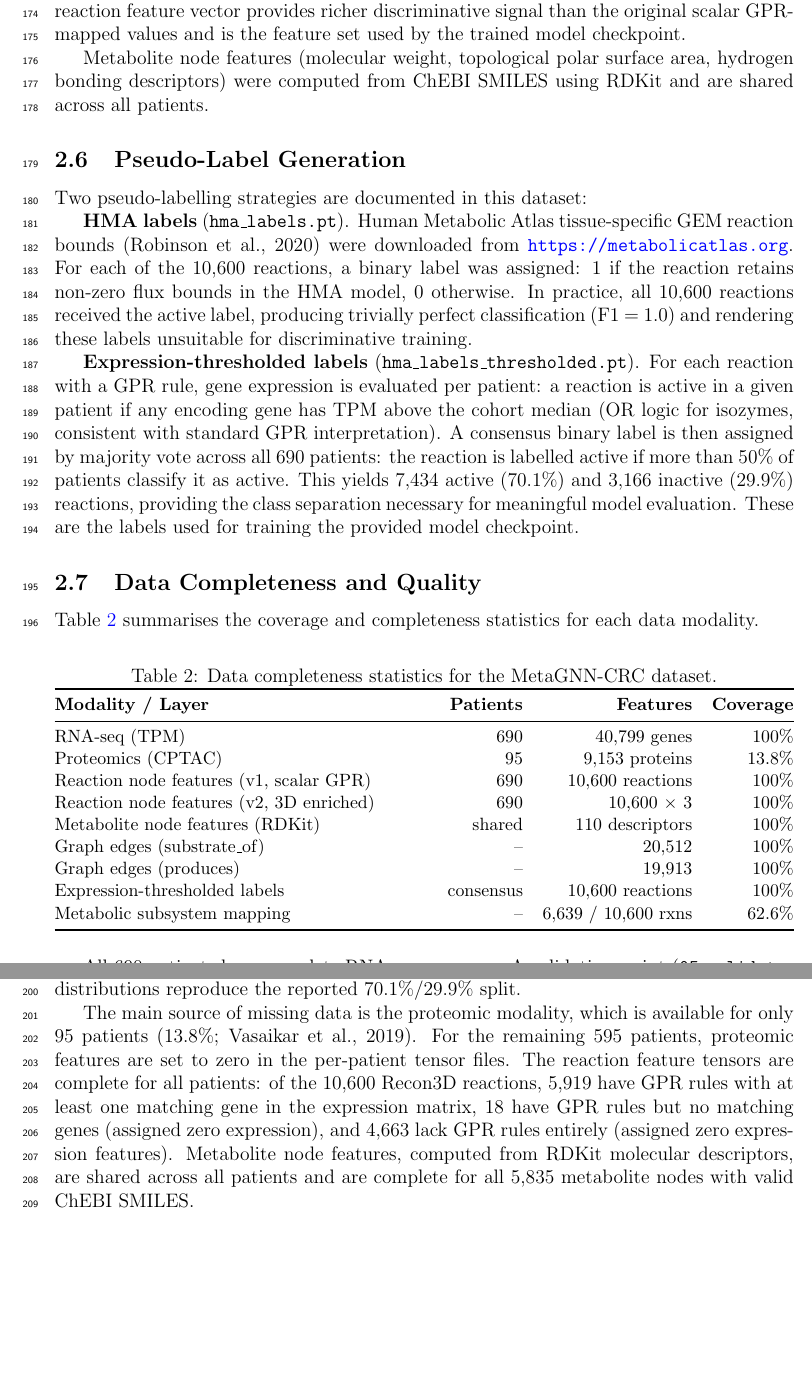
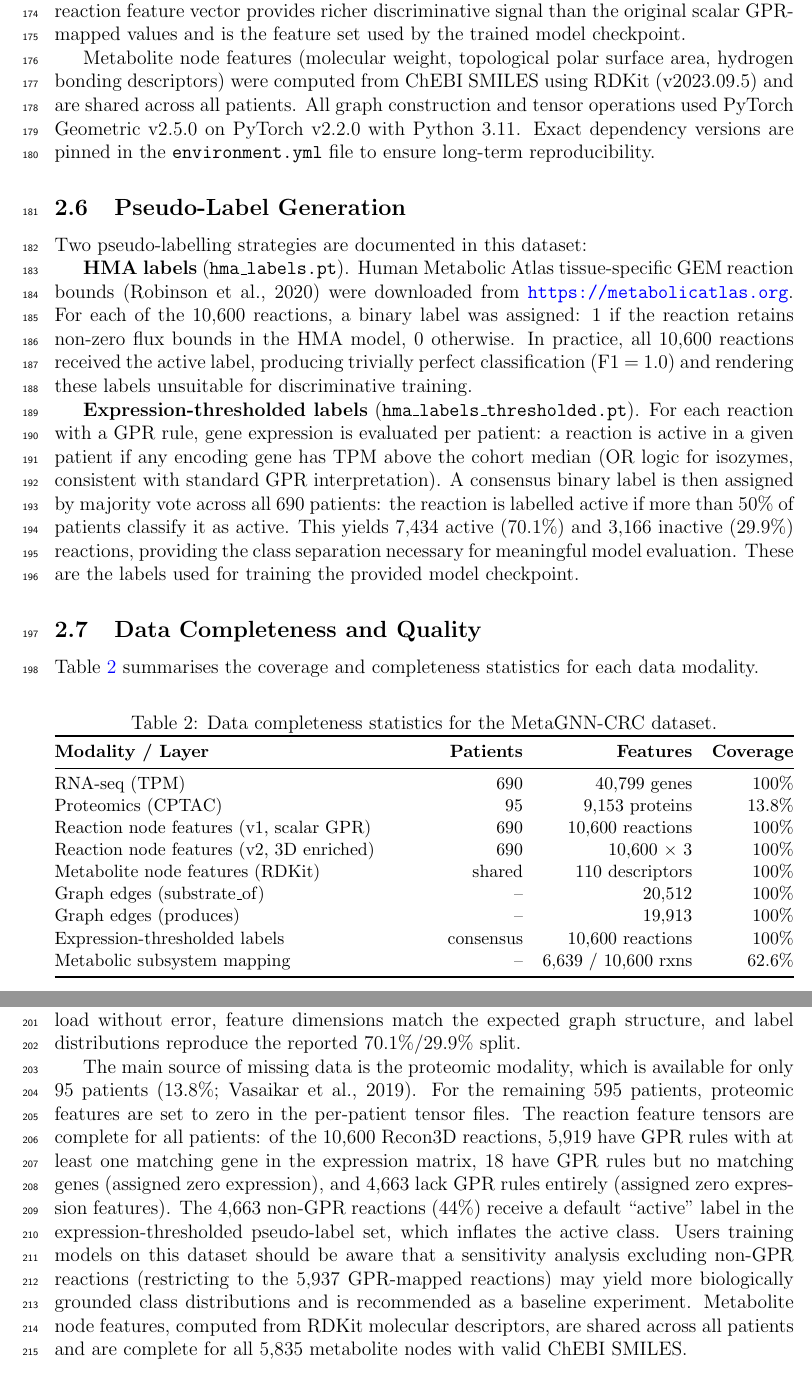
Before and after one commit to thiptanawat/MetaGNN-CRC, a LaTeX paper (MetaGNN_DataInBrief.tex): two parts of pages 7 and 8 of 10, joined at a grey line, cut so that both start at the same text, the shorter picture padded with empty space. Compiled offline with pdfLaTeX.

Commit message:
feat: address Perplexity reviewer - non-GPR label inflation warning, version pinning for COBRApy/RDKit/PyG

```diff
--- a/MetaGNN_DataInBrief.tex
+++ b/MetaGNN_DataInBrief.tex
@@ -174,7 +174,7 @@ For each patient, gene expression values were mapped to reaction nodes using GPR
 
 An enriched feature set is additionally provided in \texttt{patient\_features\_v2/}. For each reaction node and each patient, three features are computed from GPR-associated gene expression: (i) mean TPM across all encoding genes, (ii) maximum TPM, and (iii) fraction of encoding genes exceeding the cohort median TPM. This 3-dimensional per-patient reaction feature vector provides richer discriminative signal than the original scalar GPR-mapped values and is the feature set used by the trained model checkpoint.
 
-Metabolite node features (molecular weight, topological polar surface area, hydrogen bonding descriptors) were computed from ChEBI SMILES using RDKit and are shared across all patients.
+Metabolite node features (molecular weight, topological polar surface area, hydrogen bonding descriptors) were computed from ChEBI SMILES using RDKit (v2023.09.5) and are shared across all patients. All graph construction and tensor operations used PyTorch Geometric v2.5.0 on PyTorch v2.2.0 with Python 3.11. Exact dependency versions are pinned in the \texttt{environment.yml} file to ensure long-term reproducibility.
 
 \subsection{Pseudo-Label Generation}
 
@@ -213,7 +213,7 @@ Metabolic subsystem mapping & -- & 6,639 / 10,600 rxns & 62.6\% \\
 All 690 patients have complete RNA-seq coverage.
 A validation script (\texttt{05\_validate\_\allowbreak dataset.py}) is provided to verify tensor integrity: it checks that all per-patient files load without error, feature dimensions match the expected graph structure, and label distributions reproduce the reported 70.1\%/29.9\% split.
 
-The main source of missing data is the proteomic modality, which is available for only 95 patients (13.8\%; Vasaikar et al., 2019). For the remaining 595 patients, proteomic features are set to zero in the per-patient tensor files. The reaction feature tensors are complete for all patients: of the 10,600 Recon3D reactions, 5,919 have GPR rules with at least one matching gene in the expression matrix, 18 have GPR rules but no matching genes (assigned zero expression), and 4,663 lack GPR rules entirely (assigned zero expression features). Metabolite node features, computed from RDKit molecular descriptors, are shared across all patients and are complete for all 5,835 metabolite nodes with valid ChEBI SMILES.
+The main source of missing data is the proteomic modality, which is available for only 95 patients (13.8\%; Vasaikar et al., 2019). For the remaining 595 patients, proteomic features are set to zero in the per-patient tensor files. The reaction feature tensors are complete for all patients: of the 10,600 Recon3D reactions, 5,919 have GPR rules with at least one matching gene in the expression matrix, 18 have GPR rules but no matching genes (assigned zero expression), and 4,663 lack GPR rules entirely (assigned zero expression features). The 4,663 non-GPR reactions (44\%) receive a default ``active'' label in the expression-thresholded pseudo-label set, which inflates the active class. Users training models on this dataset should be aware that a sensitivity analysis excluding non-GPR reactions (restricting to the 5,937 GPR-mapped reactions) may yield more biologically grounded class distributions and is recommended as a baseline experiment. Metabolite node features, computed from RDKit molecular descriptors, are shared across all patients and are complete for all 5,835 metabolite nodes with valid ChEBI SMILES.
 
 \subsection{Data Splits}
 
```
Also changed, not shown: MetaGNN_DataInBrief.tex (2 more changed lines).
